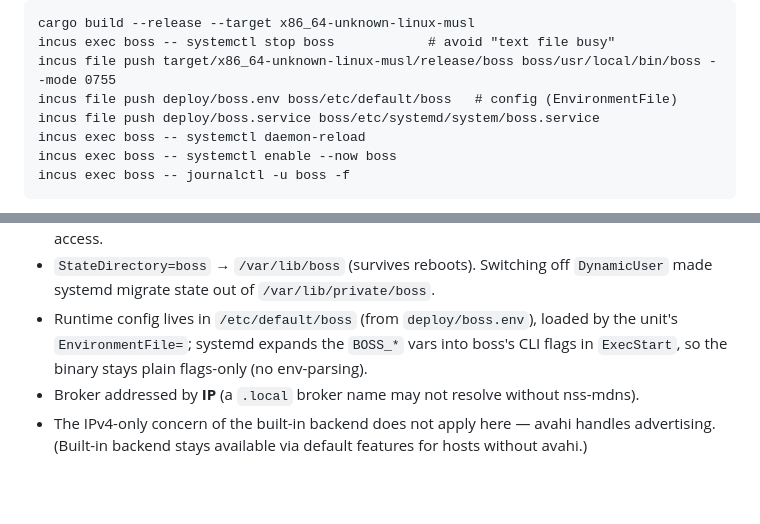
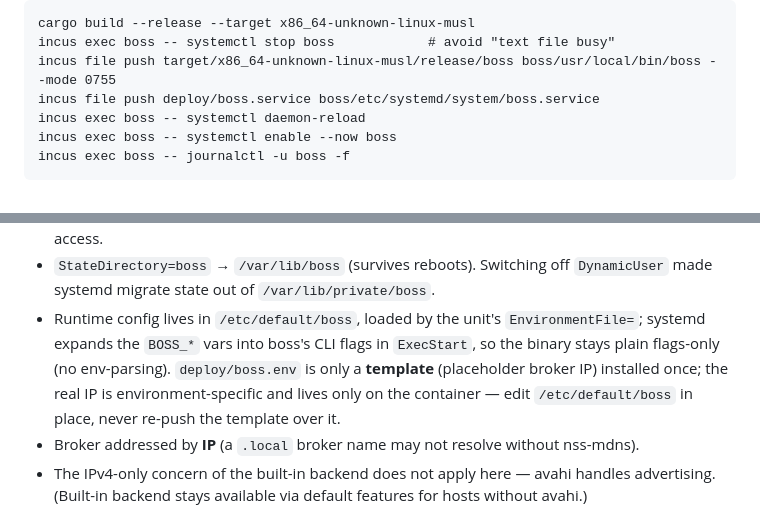
Before and after one commit to bilal-bhatti/boss, a Markdown page: AGENTS.md, 2 parts joined by grey strips. GitHub-like rendering; blank space fills up the shorter version.

```diff
--- a/AGENTS.md
+++ b/AGENTS.md
@@ -153,7 +153,6 @@ Build + push:
 cargo build --release --target x86_64-unknown-linux-musl
 incus exec boss -- systemctl stop boss            # avoid "text file busy"
 incus file push target/x86_64-unknown-linux-musl/release/boss boss/usr/local/bin/boss --mode 0755
-incus file push deploy/boss.env boss/etc/default/boss   # config (EnvironmentFile)
 incus file push deploy/boss.service boss/etc/systemd/system/boss.service
 incus exec boss -- systemctl daemon-reload
 incus exec boss -- systemctl enable --now boss
@@ -169,9 +168,12 @@ incus exec boss -- journalctl -u boss -f
   no capabilities are needed — root is only about D-Bus access.
 - `StateDirectory=boss` → `/var/lib/boss` (survives reboots). Switching off
   `DynamicUser` made systemd migrate state out of `/var/lib/private/boss`.
-- Runtime config lives in `/etc/default/boss` (from `deploy/boss.env`), loaded by
-  the unit's `EnvironmentFile=`; systemd expands the `BOSS_*` vars into boss's
-  CLI flags in `ExecStart`, so the binary stays plain flags-only (no env-parsing).
+- Runtime config lives in `/etc/default/boss`, loaded by the unit's
+  `EnvironmentFile=`; systemd expands the `BOSS_*` vars into boss's CLI flags in
+  `ExecStart`, so the binary stays plain flags-only (no env-parsing). `deploy/boss.env`
+  is only a **template** (placeholder broker IP) installed once; the real IP is
+  environment-specific and lives only on the container — edit `/etc/default/boss`
+  in place, never re-push the template over it.
 - Broker addressed by **IP** (a `.local` broker name may not resolve without nss-mdns).
 - The IPv4-only concern of the built-in backend does not apply here — avahi
   handles advertising. (Built-in backend stays available via default features
```
Also changed, not shown: DEPLOYMENT.md (+26 -17 lines).
